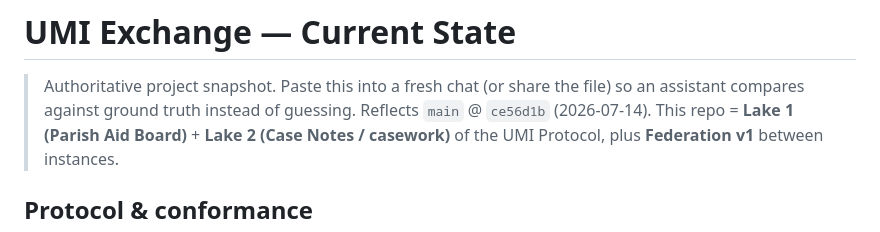
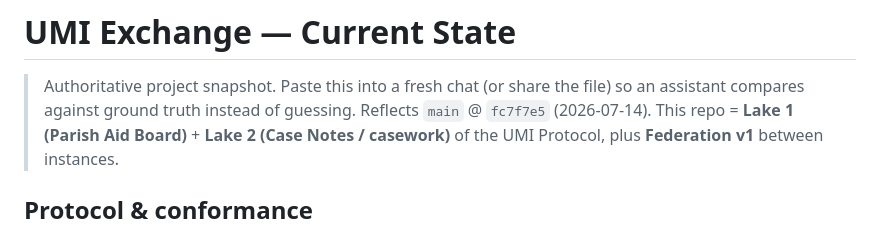
Before and after one commit to p949w6cqh2-boop/umi-exchange, a Markdown page: STATE.md, the part around the change. Rendered like a GitHub page.

Commit message:
docs: STATE.md reflects demo-polish merge fc7f7e5
Co-Authored-By: Claude Fable 5 <noreply@anthropic.com>

```diff
--- a/STATE.md
+++ b/STATE.md
@@ -2,7 +2,7 @@
 
 > Authoritative project snapshot. Paste this into a fresh chat (or share the
 > file) so an assistant compares against ground truth instead of guessing.
-> Reflects `main` @ `ce56d1b` (2026-07-14).
+> Reflects `main` @ `fc7f7e5` (2026-07-14).
 > This repo = **Lake 1 (Parish Aid Board)** + **Lake 2 (Case Notes / casework)** of the UMI
 > Protocol, plus **Federation v1** between instances.
 
```
